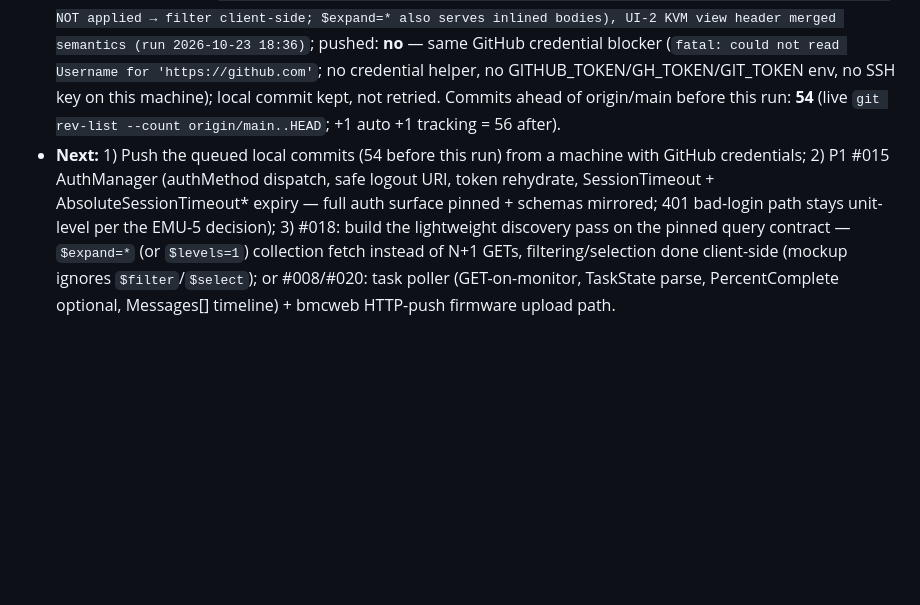
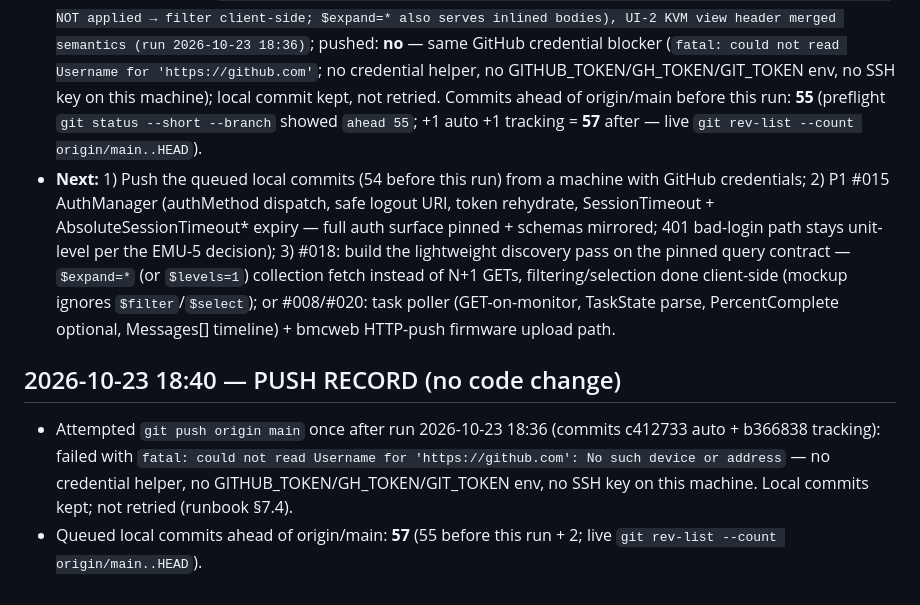
Before and after one commit to TomiWebPro/redfishopenbmc, a Markdown page: automation-tracking.md, the part around the change. Drawn GitHub-style; blank space fills up the shorter version.

Commit message:
chore: record push failure for run 2026-10-23 18:36 in tracking

```diff
--- a/automation-tracking.md
+++ b/automation-tracking.md
@@ -1632,8 +1632,9 @@ Append-only run log for the `redfish-automation` scheduler job.
   (`fatal: could not read Username for 'https://github.com'`; no credential
   helper, no GITHUB_TOKEN/GH_TOKEN/GIT_TOKEN env, no SSH key on this
   machine); local commit kept, not retried. Commits ahead of origin/main
-  before this run: **54** (live `git rev-list --count origin/main..HEAD`;
-  +1 auto +1 tracking = 56 after).
+  before this run: **55** (preflight `git status --short --branch` showed
+  `ahead 55`; +1 auto +1 tracking = **57** after — live
+  `git rev-list --count origin/main..HEAD`).
 - **Next:** 1) Push the queued local commits (54 before this run) from a
   machine with GitHub credentials; 2) P1 #015 AuthManager (authMethod
   dispatch, safe logout URI, token rehydrate, SessionTimeout +
@@ -1644,3 +1645,13 @@ Append-only run log for the `redfish-automation` scheduler job.
   filtering/selection done client-side (mockup ignores `$filter`/`$select`);
   or #008/#020: task poller (GET-on-monitor, TaskState parse, PercentComplete
   optional, Messages[] timeline) + bmcweb HTTP-push firmware upload path.
+
+## 2026-10-23 18:40 — PUSH RECORD (no code change)
+
+- Attempted `git push origin main` once after run 2026-10-23 18:36 (commits
+  c412733 auto + b366838 tracking): failed with
+  `fatal: could not read Username for 'https://github.com': No such device or
+  address` — no credential helper, no GITHUB_TOKEN/GH_TOKEN/GIT_TOKEN env, no
+  SSH key on this machine. Local commits kept; not retried (runbook §7.4).
+- Queued local commits ahead of origin/main: **57** (55 before this run + 2;
+  live `git rev-list --count origin/main..HEAD`).
```
